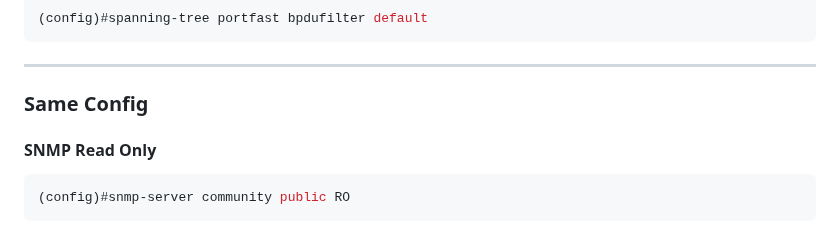
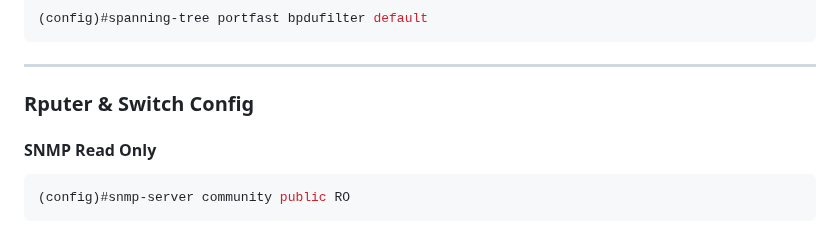
Before and after one commit to zVSciy/Cheat-Sheets, a Markdown page: Cisco-Cheat-Sheet.md, the part around the change. GitHub-like rendering.

Commit message:
Aktualisieren von Cisco-Cheat-Sheet.md

````diff
--- a/Cisco-Cheat-Sheet.md
+++ b/Cisco-Cheat-Sheet.md
@@ -281,7 +281,7 @@ config#interfacce [Outside Interface]
 (config)#spanning-tree portfast bpdufilter default
 ```
 ---
-### Same Config
+### Rputer & Switch Config
 #### SNMP Read Only
 ```console
 (config)#snmp-server community public RO
````
